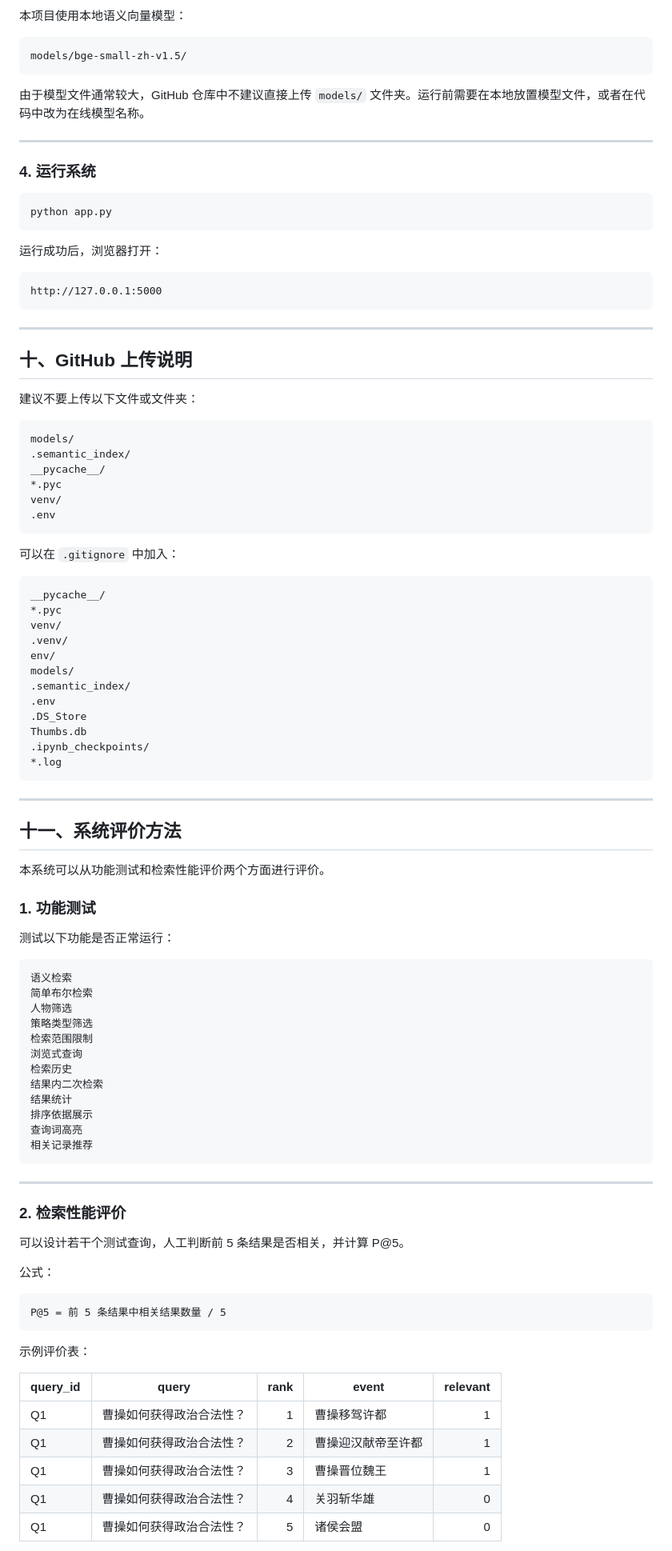
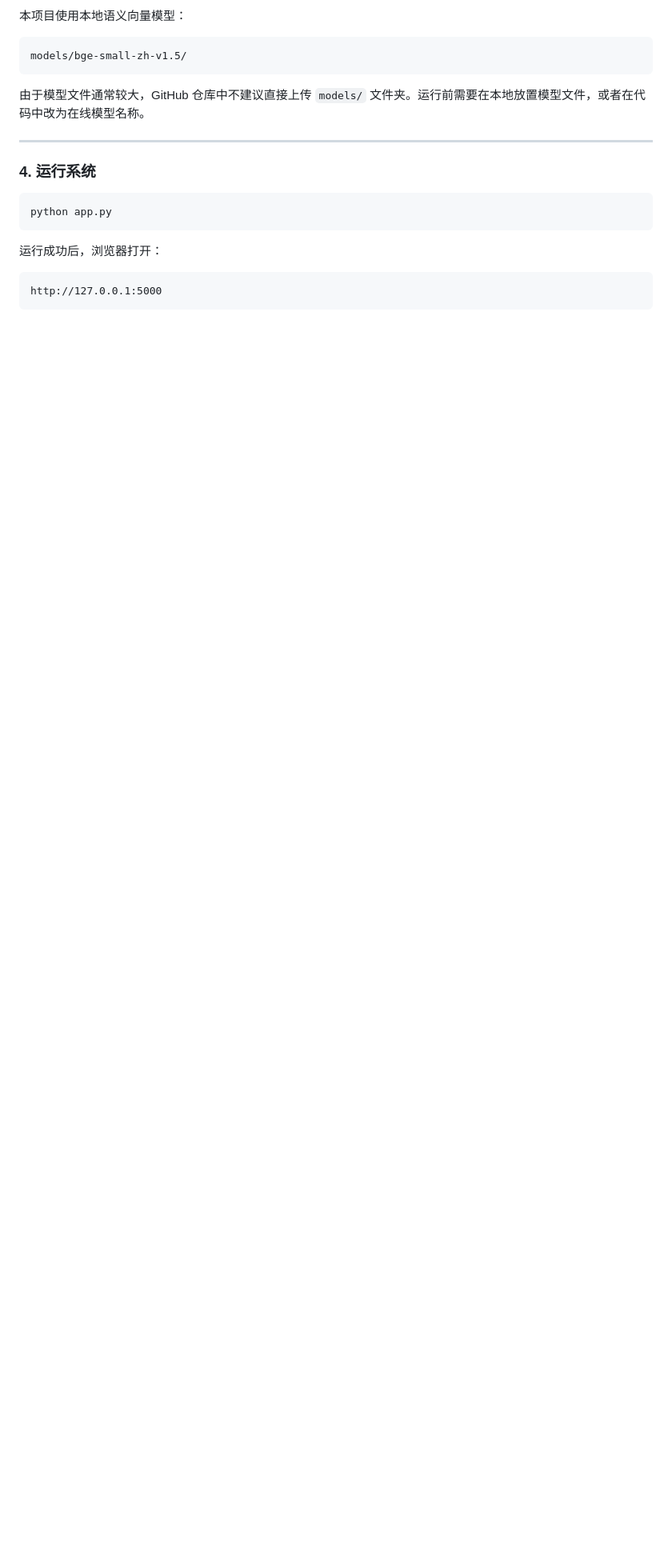
Before and after one commit to UMR127383636/sanguo-search-system, a Markdown page: README.md, the part around one of its changes. Shown at 80% size. Rendered like a GitHub page; blank space fills up the shorter version.

````diff
--- a/README.md
+++ b/README.md
@@ -382,82 +382,4 @@ python app.py
 http://127.0.0.1:5000
 ```
 
----
 
-## 十、GitHub 上传说明
-
-建议不要上传以下文件或文件夹：
-
-```text
-models/
-.semantic_index/
-__pycache__/
-*.pyc
-venv/
-.env
-```
-
-可以在 `.gitignore` 中加入：
-
-```gitignore
-__pycache__/
-*.pyc
-venv/
-.venv/
-env/
-models/
-.semantic_index/
-.env
-.DS_Store
-Thumbs.db
-.ipynb_checkpoints/
-*.log
-```
-
----
-
-## 十一、系统评价方法
-
-本系统可以从功能测试和检索性能评价两个方面进行评价。
-
-### 1. 功能测试
-
-测试以下功能是否正常运行：
-
-```text
-语义检索
-简单布尔检索
-人物筛选
-策略类型筛选
-检索范围限制
-浏览式查询
-检索历史
-结果内二次检索
-结果统计
-排序依据展示
-查询词高亮
-相关记录推荐
-```
-
----
-
-### 2. 检索性能评价
-
-可以设计若干个测试查询，人工判断前 5 条结果是否相关，并计算 P@5。
-
-公式：
-
-```text
-P@5 = 前 5 条结果中相关结果数量 / 5
-```
-
-示例评价表：
-
-| query_id | query | rank | event | relevant |
-|---|---|---:|---|---:|
-| Q1 | 曹操如何获得政治合法性？ | 1 | 曹操移驾许都 | 1 |
-| Q1 | 曹操如何获得政治合法性？ | 2 | 曹操迎汉献帝至许都 | 1 |
-| Q1 | 曹操如何获得政治合法性？ | 3 | 曹操晋位魏王 | 1 |
-| Q1 | 曹操如何获得政治合法性？ | 4 | 关羽斩华雄 | 0 |
-| Q1 | 曹操如何获得政治合法性？ | 5 | 诸侯会盟 | 0 |
-
````
Also changed, not shown: other parts of README.md (+5 -26 lines).
